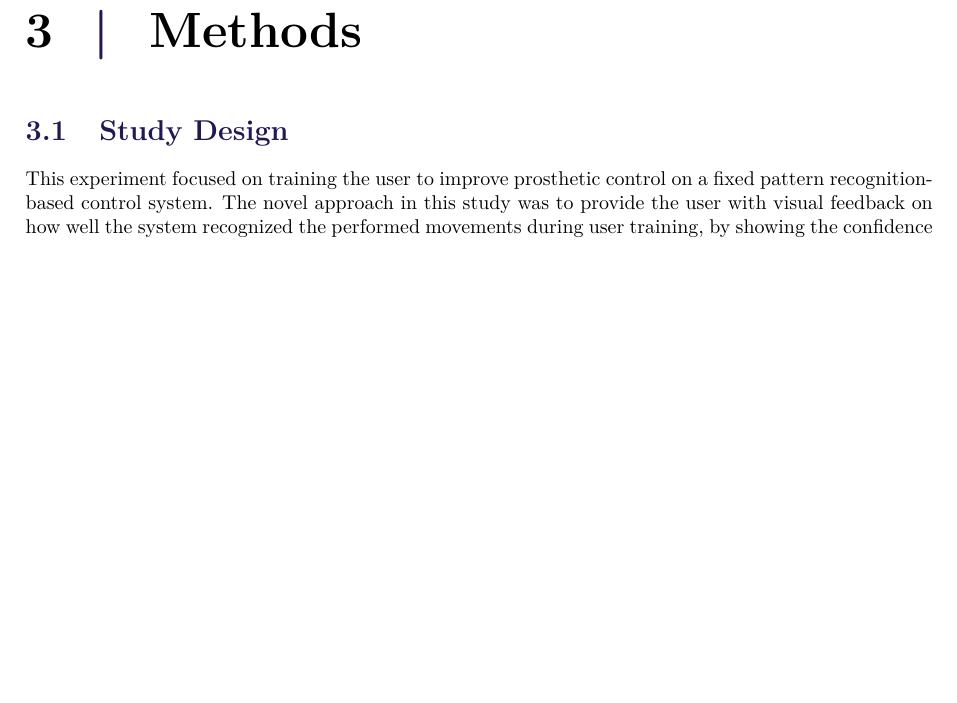
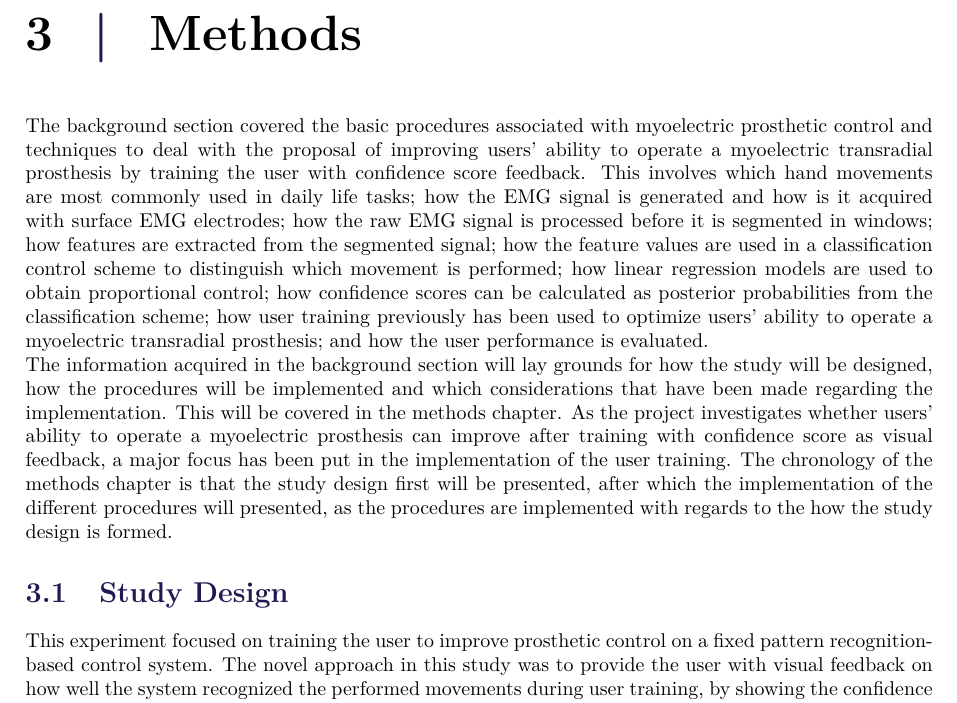
Before and after one commit to oliverDam/8semester-projekt, a LaTeX thesis (main.tex, which reads contents/zMethods/StudyDesign.tex): part of page 17 of 47, cut so that both start at the same text, the shorter picture padded with empty space. Compiled offline with pdfLaTeX.

Commit message:
bud intro til methods

```diff
--- a/contents/zMethods/StudyDesign.tex
+++ b/contents/zMethods/StudyDesign.tex
@@ -1,3 +1,8 @@
+The background section covered the basic procedures associated with myoelectric prosthetic control and techniques to deal with the proposal of improving users' ability to operate a myoelectric transradial prosthesis by training the user with confidence score feedback. This involves which hand movements are most commonly used in daily life tasks; how the EMG signal is generated and how is it acquired with surface EMG electrodes; how the raw EMG signal is processed before it is segmented in windows; how features are extracted from the segmented signal; how the feature values are used in a classification control scheme to distinguish which movement is performed; how linear regression models are used to obtain proportional control; how confidence scores can be calculated as posterior probabilities from the classification scheme; how user training previously has been used to optimize users' ability to operate a myoelectric transradial prosthesis; and how the user performance is evaluated. \\
+The information acquired in the background section will lay grounds for how the study will be designed, how the procedures will be implemented and which considerations that have been made regarding the implementation. This will be covered in the methods chapter. As the project investigates whether users' ability to operate a myoelectric prosthesis can improve after training with confidence score as visual feedback, a major focus has been put in the implementation of the user training. The chronology of the methods chapter is that the study design first will be presented, after which the implementation of the different procedures will presented, as the procedures are implemented with regards to the how the study design is formed.
+
+
+
 \section{Study Design} \label{sec:M:studyDesign}
 
 This experiment focused on training the user to improve prosthetic control on a fixed pattern recognition-based control system. The novel approach in this study was to provide the user with visual feedback on how well the system recognized the performed movements during user training, by showing the confidence levels of the movements the control system recognized. The following section will lay an overview of the implementation of the different stages of this experiment.
```
